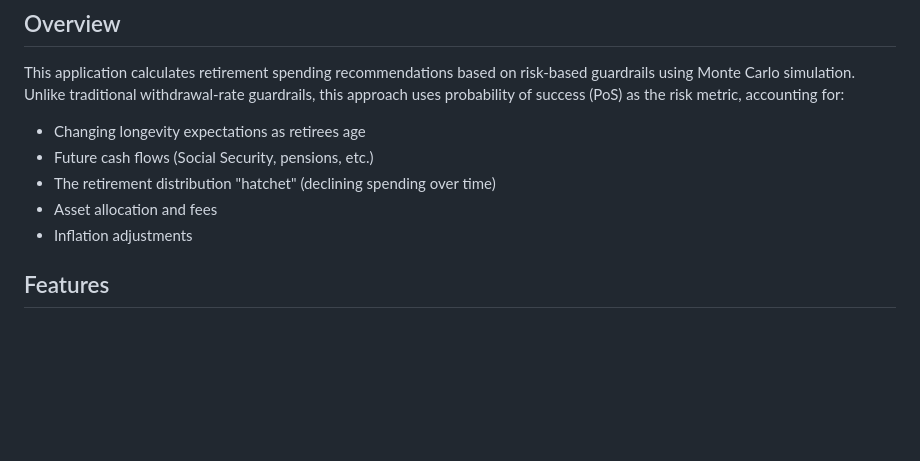
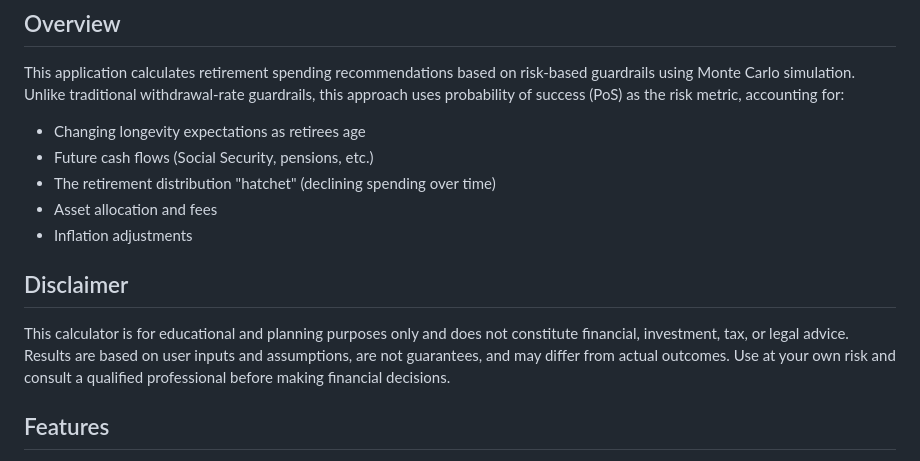
Before and after one commit to sjeng/risk-based-withdrawal-calculator, a Markdown page: README.md, the part around the change. Rendered like a GitHub page; blank space fills up the shorter version.

Commit message:
feat: Add disclaimer section to README for clarity on calculator usage

```diff
--- a/README.md
+++ b/README.md
@@ -11,6 +11,10 @@ This application calculates retirement spending recommendations based on risk-ba
 - The retirement distribution "hatchet" (declining spending over time)
 - Asset allocation and fees
 - Inflation adjustments
+
+## Disclaimer
+
+This calculator is for educational and planning purposes only and does not constitute financial, investment, tax, or legal advice. Results are based on user inputs and assumptions, are not guarantees, and may differ from actual outcomes. Use at your own risk and consult a qualified professional before making financial decisions.
 
 ## Features
 
```
